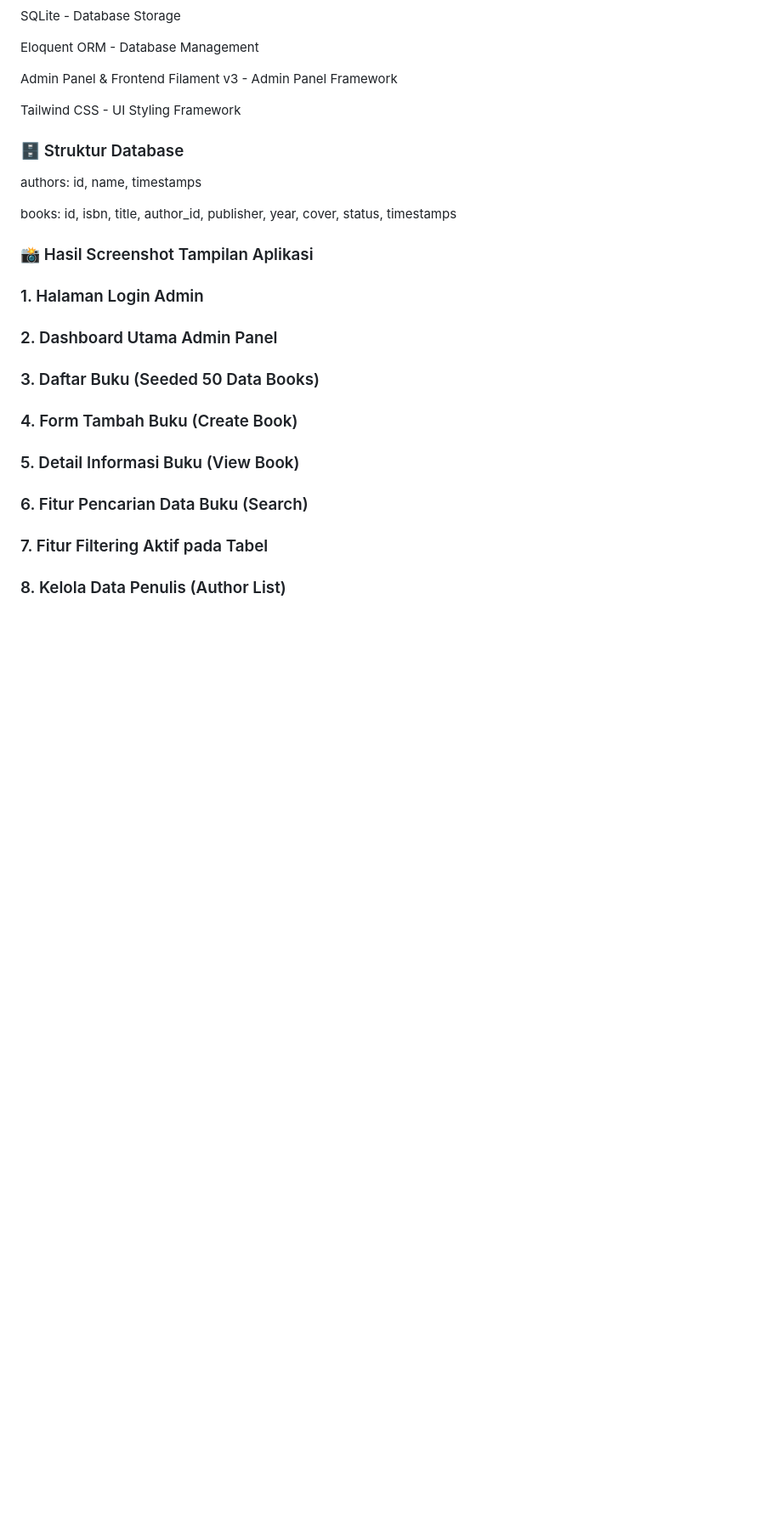
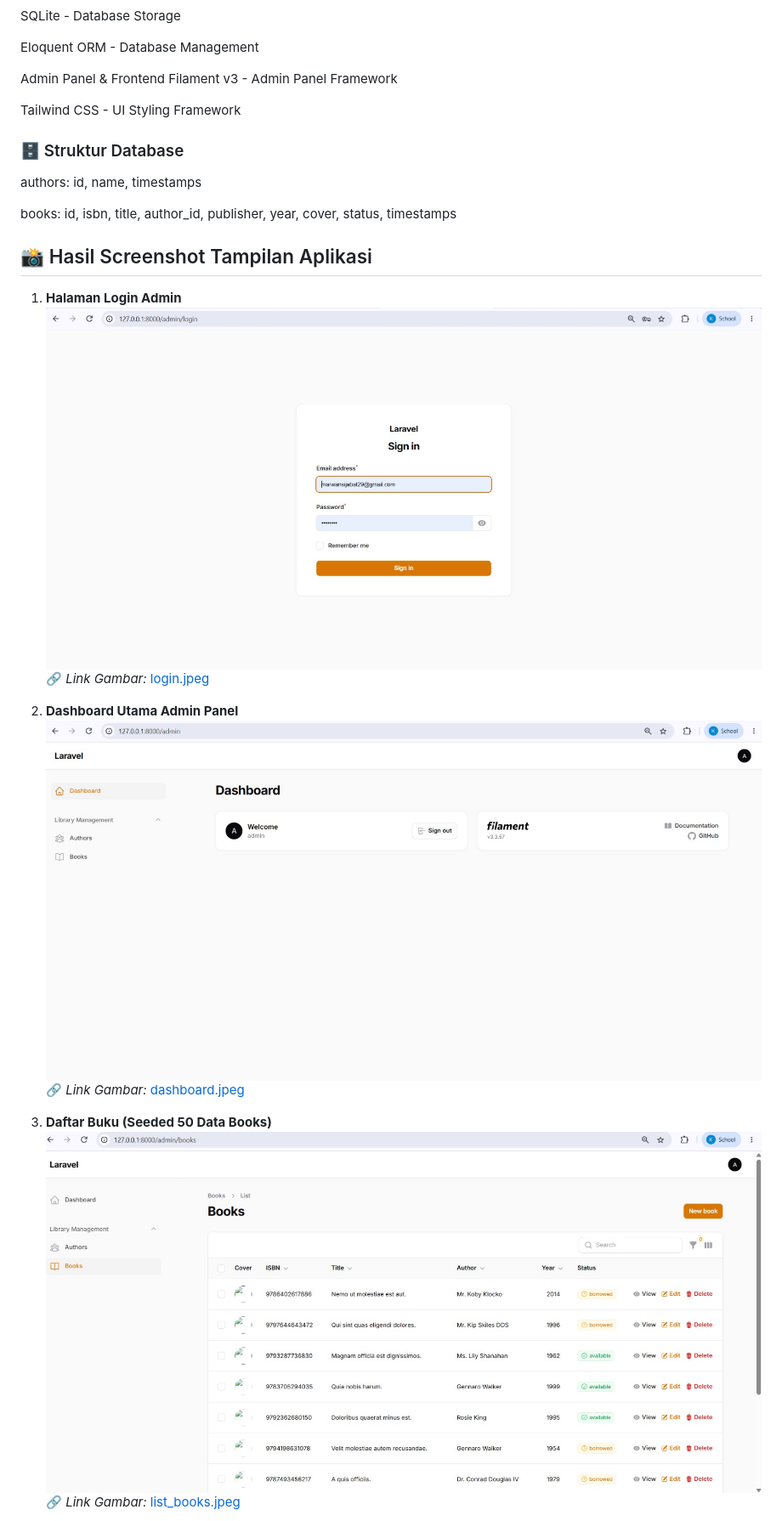
Before and after one commit to KholilIrsyadMarwan/4524210110_KHOLILIRSYADMARWAN_PBW-A-Praktikum6, a Markdown page: README.md, the part around one of its changes. Shown at 85% size. Drawn GitHub-style; blank space fills up the shorter version.

Commit message:
Enhance README with application screenshots
Updated the application screenshots section with images and links.

```diff
--- a/README.md
+++ b/README.md
@@ -177,12 +177,17 @@ authors: id, name, timestamps
 
 books: id, isbn, title, author_id, publisher, year, cover, status, timestamps
 
-### 📸 Hasil Screenshot Tampilan Aplikasi
-### 1. Halaman Login Admin
-### 2. Dashboard Utama Admin Panel
-### 3. Daftar Buku (Seeded 50 Data Books)
-### 4. Form Tambah Buku (Create Book)
-### 5. Detail Informasi Buku (View Book)
-### 6. Fitur Pencarian Data Buku (Search)
-### 7. Fitur Filtering Aktif pada Tabel
-### 8. Kelola Data Penulis (Author List)
+## 📸 Hasil Screenshot Tampilan Aplikasi
+
+1. **Halaman Login Admin**
+   ![Login Page](screenshot/login.jpeg)
+   🔗 *Link Gambar:* [login.jpeg](https://github.com/KholilIrsyadMarwan/4524210110_KHOLILIRSYADMARWAN_PBW-A-Praktikum6/blob/main/screenshot/login.jpeg)
+
+2. **Dashboard Utama Admin Panel**
+   ![Dashboard](screenshot/dashboard.jpeg)
+   🔗 *Link Gambar:* [dashboard.jpeg](https://github.com/KholilIrsyadMarwan/4524210110_KHOLILIRSYADMARWAN_PBW-A-Praktikum6/blob/main/screenshot/dashboard.jpeg)
+
+3. **Daftar Buku (Seeded 50 Data Books)**
+   ![List Books](screenshot/list_books.jpeg)
+   🔗 *Link Gambar:* [list_books.jpeg](https://github.com/KholilIrsyadMarwan/4524210110_KHOLILIRSYADMARWAN_PBW-A-Praktikum6/blob/main/screenshot/list_books.jpeg)
+
```
Also changed, not shown: other parts of README.md (+19 -0 lines).
